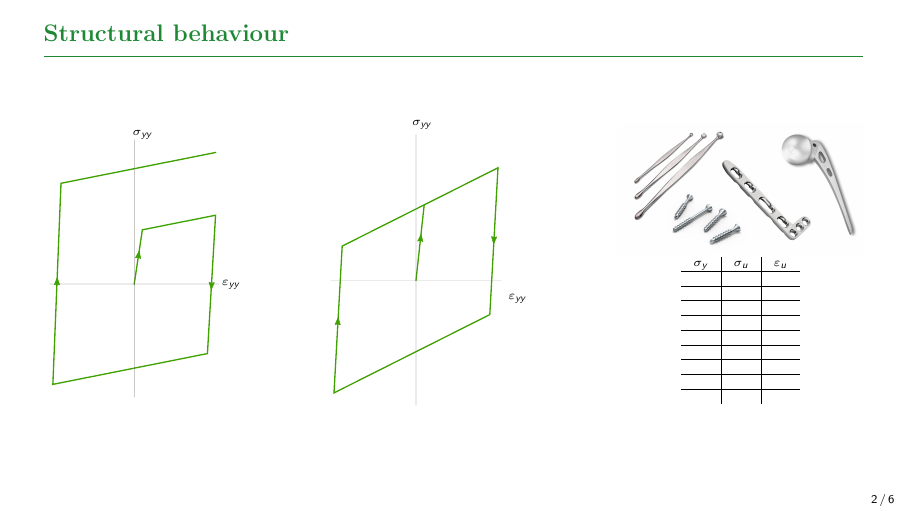
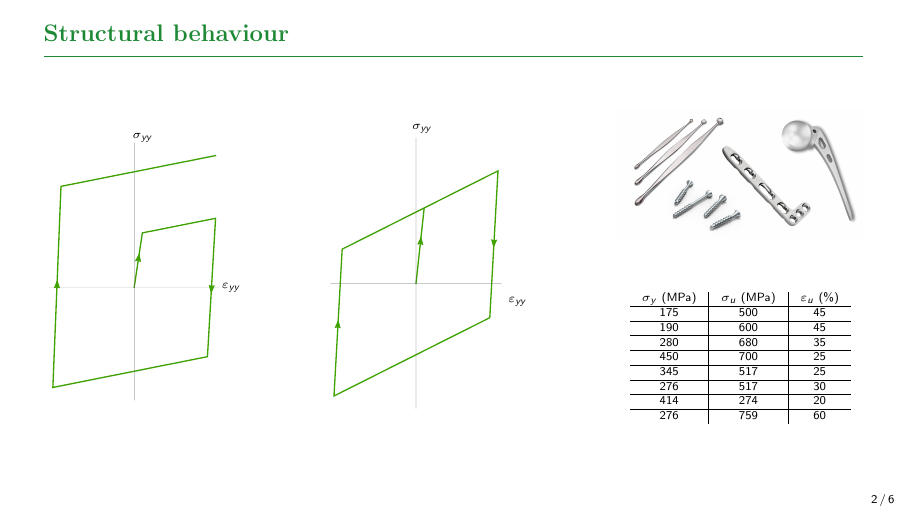
Before and after one commit to mastroalex/elasto-plastic, LaTeX slides (report/my_beamer.tex): page 2 of 6. Compiled offline with pdfLaTeX.

Commit message:
final correction

```diff
--- a/report/my_beamer.tex
+++ b/report/my_beamer.tex
@@ -74,28 +74,27 @@ Università degli Studi di Roma Tor Vergata% Your institution for the title page
 	\centering
 	\includegraphics[width=\linewidth]{stainless_steell_biomedical.png}
 \vfill
+\vspace{0.2\linewidth}
 	\tiny{
 \begin{tabular}{c|c|c}
 
-	$\sigma_y$ & $\sigma_u$ & $\varepsilon_u$ \\
+	$\sigma_y$ (MPa)& $\sigma_u$ (MPa)& $\varepsilon_u$ (\%) \\
 	\hline
-	&  &  \\
+	175 &  500& 45 \\
 	\hline
-	&  &  \\
+	190 & 600 & 45 \\
 	\hline
-	&  &  \\
+	280& 680 & 35 \\
 	\hline
-	&  &  \\
+	450& 700 & 25 \\
 	\hline
-	&  &  \\
+	345&  517& 25 \\
 	\hline
-	&  &  \\
+	276& 517 &30  \\
 	\hline
-	&  &  \\
+	414& 274 & 20 \\
 	\hline
-	&  &  \\
-	\hline
-	&  &  \\
+	276& 759 &60  \\
 
 \end{tabular}}\vfill
 \end{minipage}\hfill
```
Also changed, not shown: 2 other files.
